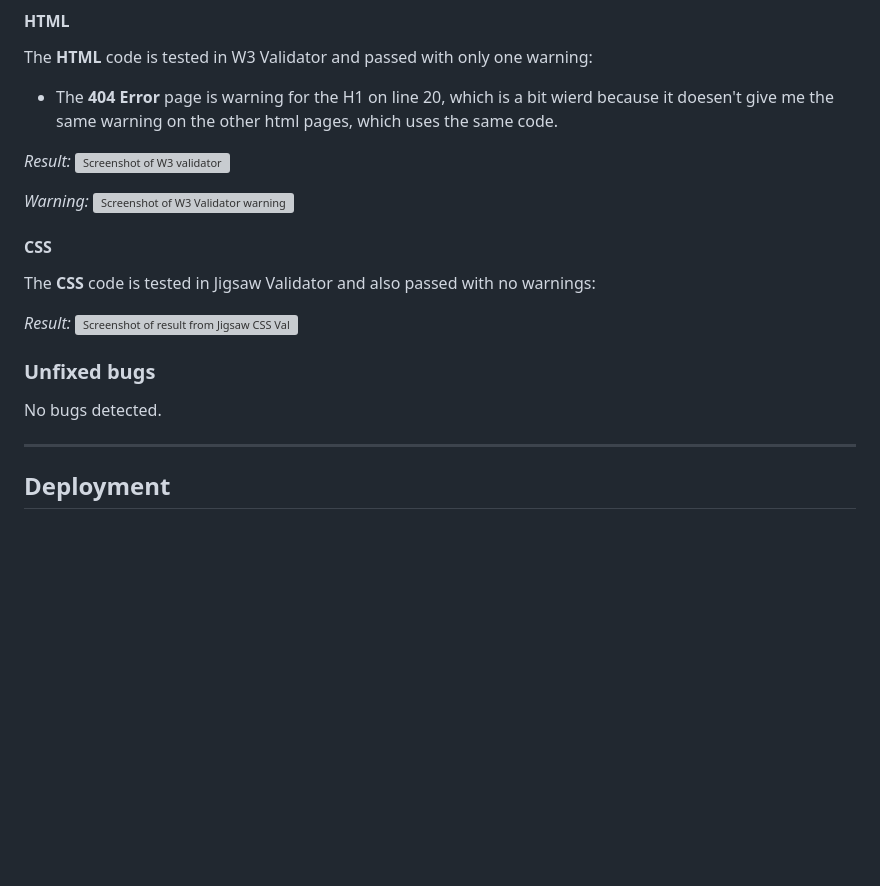
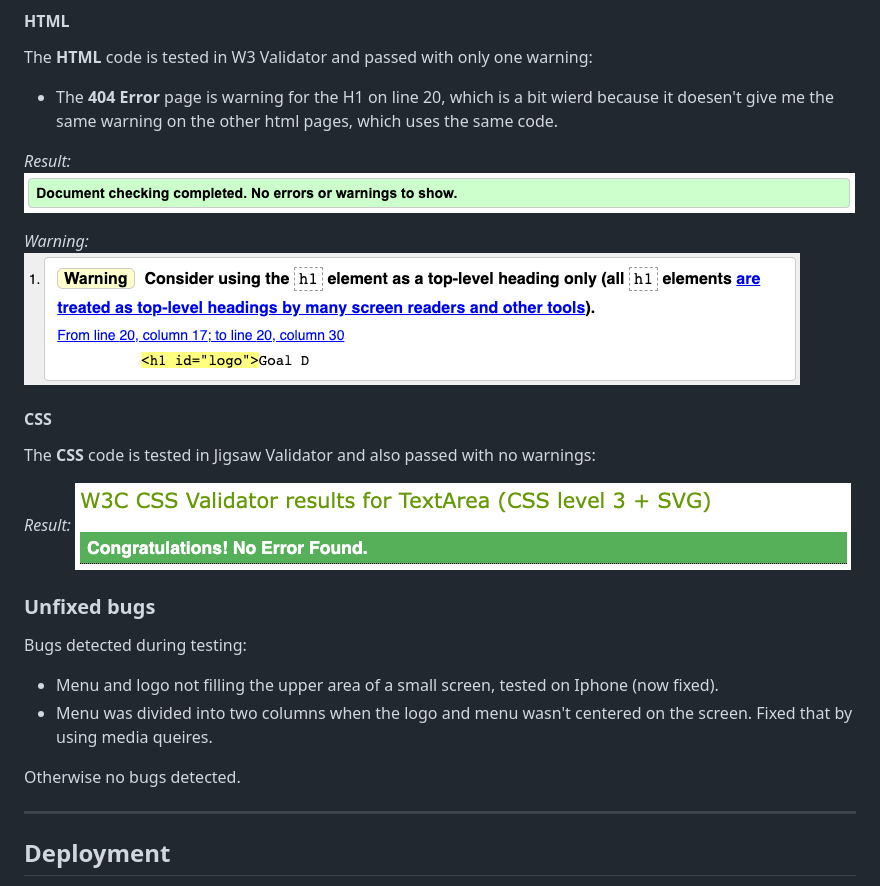
Before and after one commit to simonjellvert/goal-diggers, a Markdown page: docs/README.md, the part around one of its changes. Drawn GitHub-style; blank space fills up the shorter version; grey boxes are pictures that could not be loaded.

```diff
--- a/docs/README.md
+++ b/docs/README.md
@@ -98,21 +106,26 @@ The **HTML** code is tested in W3 Validator and passed with only one warning:
 - The **404 Error** page is warning for the H1 on line 20, which is a bit wierd because it doesen't give me the same warning on the other html pages, which uses the same code.
 
 *Result:*
-![Screenshot of W3 validator](../images/gd_html-validator.png)
+![Screenshot of W3 validator](../assets/images/gd_html-validator.png)
 
 *Warning:*
-![Screenshot of W3 Validator warning](../images/gd_html-validator.warning.png)
+![Screenshot of W3 Validator warning](../assets/images/gd_html-validator.warning.png)
 
 #### CSS
 
 The **CSS** code is tested in Jigsaw Validator and also passed with no warnings:
 
 *Result:*
-![Screenshot of result from Jigsaw CSS Validator](../images/gd_css-validator.png)
+![Screenshot of result from Jigsaw CSS Validator](../assets/images/gd_css-validator.png)
 
 ### **Unfixed bugs**
 
-No bugs detected.
+Bugs detected during testing:
+
+- Menu and logo not filling the upper area of a small screen, tested on Iphone (now fixed).
+- Menu was divided into two columns when the logo and menu wasn't centered on the screen. Fixed that by using media queires.
+
+Otherwise no bugs detected.
 
 ---
 
```
Also changed, not shown: other parts of docs/README.md (+23 -15 lines).
